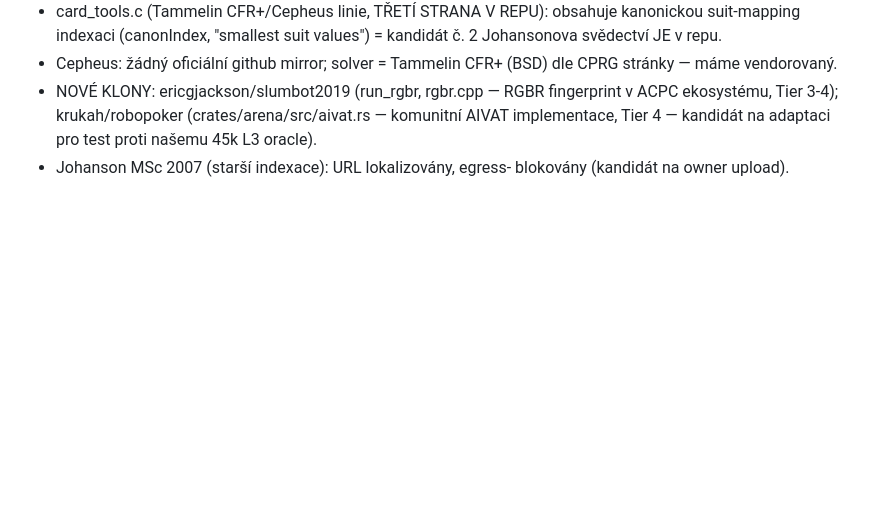
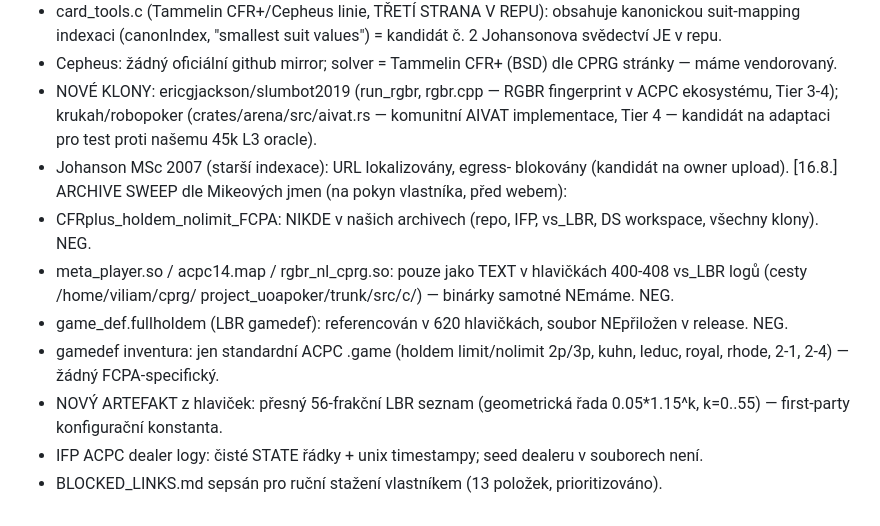
Before and after one commit to zvezdan01/DeepStack-HUNL, a Markdown page: FORENSICS/SEARCH_LOG.md, the part around the change. Drawn GitHub-style; blank space fills up the shorter version.

```diff
--- a/FORENSICS/SEARCH_LOG.md
+++ b/FORENSICS/SEARCH_LOG.md
@@ -108,3 +108,19 @@ limits, not as artifact non-existence.
     kandidát na adaptaci pro test proti našemu 45k L3 oracle).
   - Johanson MSc 2007 (starší indexace): URL lokalizovány, egress-
     blokovány (kandidát na owner upload).
+[16.8.] ARCHIVE SWEEP dle Mikeových jmen (na pokyn vlastníka, před webem):
+  - CFRplus_holdem_nolimit_FCPA: NIKDE v našich archivech (repo, IFP,
+    vs_LBR, DS workspace, všechny klony). NEG.
+  - meta_player.so / acpc14.map / rgbr_nl_cprg.so: pouze jako TEXT v
+    hlavičkách 400-408 vs_LBR logů (cesty /home/viliam/cprg/
+    project_uoapoker/trunk/src/c/) — binárky samotné NEmáme. NEG.
+  - game_def.fullholdem (LBR gamedef): referencován v 620 hlavičkách,
+    soubor NEpřiložen v release. NEG.
+  - gamedef inventura: jen standardní ACPC .game (holdem limit/nolimit
+    2p/3p, kuhn, leduc, royal, rhode, 2-1, 2-4) — žádný FCPA-specifický.
+  - NOVÝ ARTEFAKT z hlaviček: přesný 56-frakční LBR seznam (geometrická
+    řada 0.05*1.15^k, k=0..55) — first-party konfigurační konstanta.
+  - IFP ACPC dealer logy: čisté STATE řádky + unix timestampy; seed
+    dealeru v souborech není.
+  - BLOCKED_LINKS.md sepsán pro ruční stažení vlastníkem (13 položek,
+    prioritizováno).
```
Also changed, not shown: FORENSICS/BLOCKED_LINKS.md (added, +51 -0 lines).
